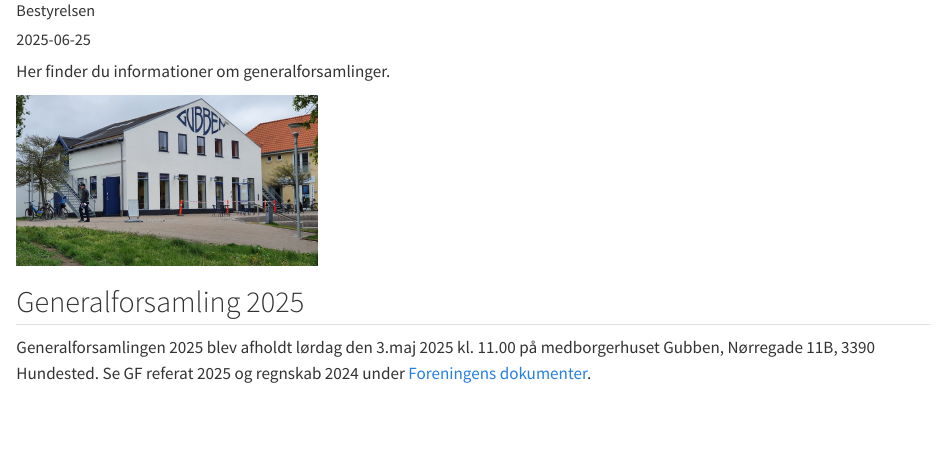
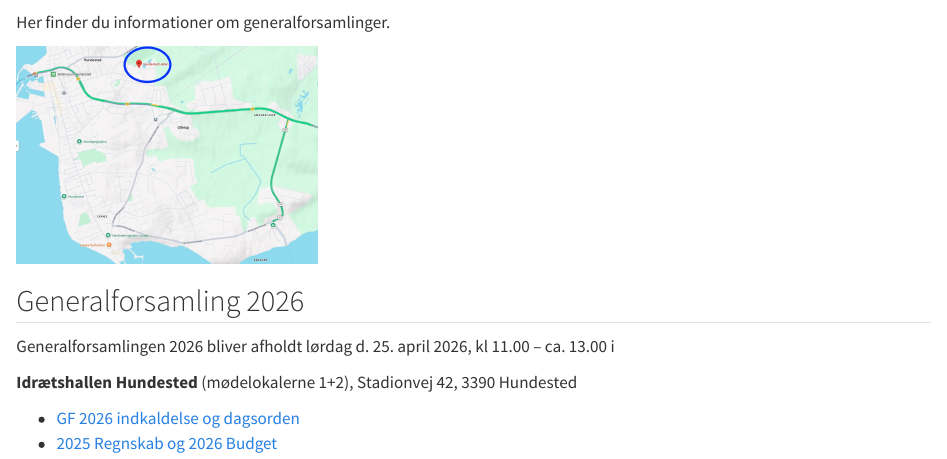
Before and after one commit to groennaessebakker/web_groennaesse, a Quarto document (posts/GF_info/index.qmd): the page in a window 1100 px wide, from 70 px down before the commit and from 120 px down after it, so that both start at the same text. Rendered offline with R 4.5, knitr and Pandoc in place of Quarto, with nearby package versions.

Commit message:
GF 2026 indkaldelse

```diff
--- a/_quarto.yml
+++ b/_quarto.yml
@@ -32,7 +32,7 @@
         text: Kontakt
 
   page-footer:
-    center: "© Grundejerforeningen Grønnæsse Bakker 2025"
+    center: "© Grundejerforeningen Grønnæsse Bakker 2026"
     background: light
 
 
--- a/posts/GF_info/index.qmd
+++ b/posts/GF_info/index.qmd
@@ -1,13 +1,18 @@
 ---
 title: "Generalforsamlinger"
 author: "Bestyrelsen"
-date: 2025-06-25
+date: 2026-04-01
 ---
 
 Her finder du informationer om generalforsamlinger.
 
-![](gubben.jpg){width="300"}
+![](hundested-hal.jpg){width="300"}
 
-## Generalforsamling 2025
+## Generalforsamling 2026
 
-Generalforsamlingen 2025 blev afholdt lørdag den 3.maj 2025 kl. 11.00 på medborgerhuset Gubben, Nørregade 11B, 3390 Hundested. Se GF referat 2025 og regnskab 2024 under [Foreningens dokumenter](https://groennaessebakker.dk/dok_forening.html#generalforsamlinger-referater).
+Generalforsamlingen 2026 bliver afholdt lørdag d. 25. april 2026, kl 11.00 – ca. 13.00 i
+
+**Idrætshallen Hundested** (mødelokalerne 1+2), Stadionvej 42, 3390 Hundested
+
+- [GF 2026 indkaldelse og dagsorden](Indkaldelse-GF-2026 .pdf)
+- [2025 Regnskab og 2026 Budget](Regnskab_2025.pdf)
```
Also changed, not shown: dok_forening.qmd (+1 -0 lines), index.qmd (+1 -0 lines), README.html (deleted), docs/search.json, dok_forening/Indkaldelse-GF-2026 .pdf (added), dok_forening/Regnskab_2025.pdf (added), posts/GF_info/2024_Regnskab.pdf (deleted), posts/GF_info/Indkaldelse-GF-2026 .pdf (added), posts/GF_info/Indkaldelse_GF_2025.pdf (deleted), posts/GF_info/Regnskab_2025.pdf (added), posts/GF_info/hundested-hal.jpg (added), 27 other files.
